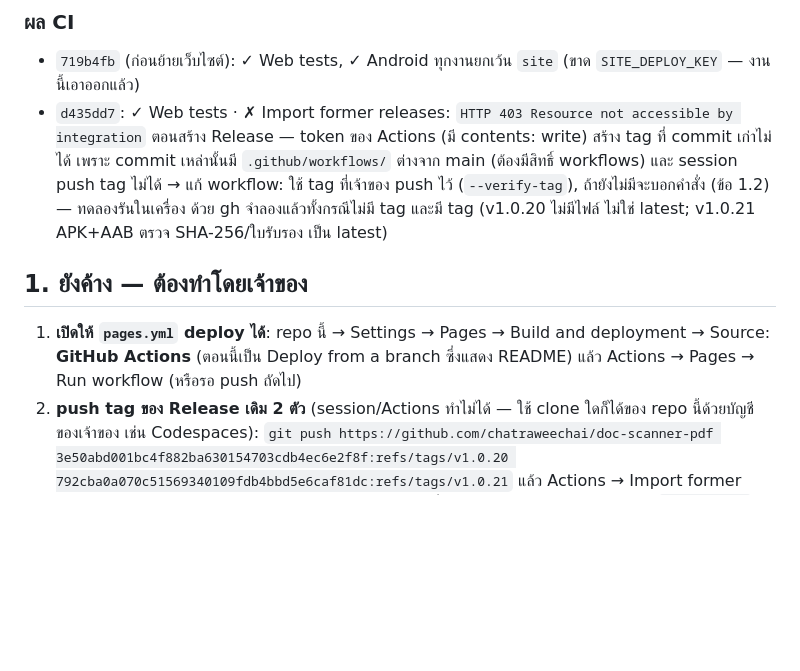
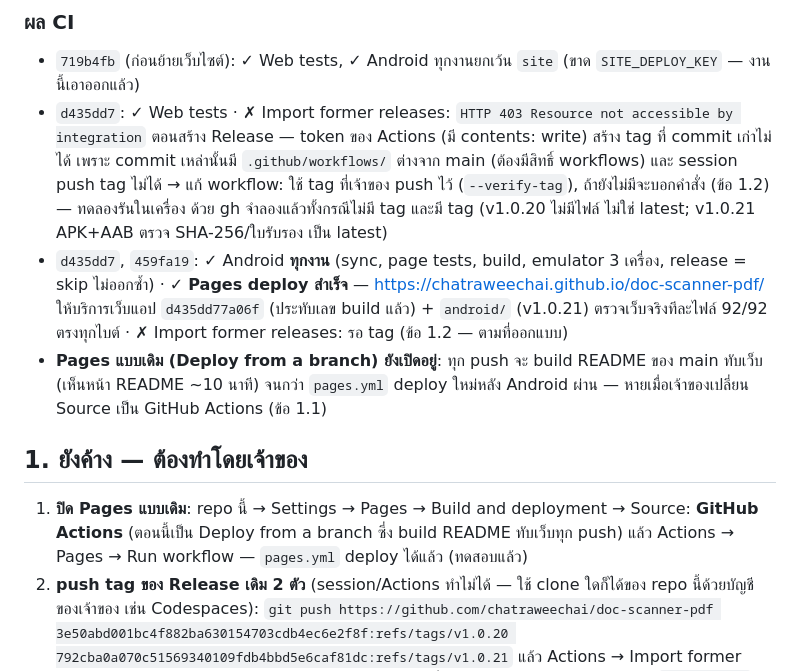
Before and after one commit to chatraweechai/doc-scanner-pdf, a Markdown page: handoff.md, the part around the change. GitHub-like rendering; blank space fills up the shorter version.

Commit message:
Update handoff.md: the site deploys from this repository, Android all green
pages.yml deployed the site (web app d435dd77a06f + android/ v1.0.21; live check 92/92 files byte for byte) and android.yml passes every job. The branch-based Pages build still overwrites the site on each push until the owner switches the Pages source to GitHub Actions; the release import waits for the owner's tags.

Co-Authored-By: Claude Opus 5.5 <noreply@anthropic.com>
Claude-Session: https://claude.ai/code/session_01LqfWMAK3CcbmvMaY2ED76j

```diff
--- a/handoff.md
+++ b/handoff.md
@@ -39,11 +39,16 @@ CI `.github/workflows/`, **เว็บไซต์ = GitHub Pages ของ rep
   Actions (มี contents: write) สร้าง tag ที่ commit เก่าไม่ได้ เพราะ commit เหล่านั้นมี `.github/workflows/` ต่างจาก main (ต้องมีสิทธิ์ workflows)
   และ session push tag ไม่ได้ → แก้ workflow: ใช้ tag ที่เจ้าของ push ไว้ (`--verify-tag`), ถ้ายังไม่มีจะบอกคำสั่ง (ข้อ 1.2) — ทดลองรันในเครื่อง
   ด้วย gh จำลองแล้วทั้งกรณีไม่มี tag และมี tag (v1.0.20 ไม่มีไฟล์ ไม่ใช่ latest; v1.0.21 APK+AAB ตรวจ SHA-256/ใบรับรอง เป็น latest)
+- `d435dd7`, `459fa19`: ✓ Android **ทุกงาน** (sync, page tests, build, emulator 3 เครื่อง, release = skip ไม่ออกซ้ำ) · ✓ **Pages deploy สำเร็จ** —
+  https://chatraweechai.github.io/doc-scanner-pdf/ ให้บริการเว็บแอป `d435dd77a06f` (ประทับเลข build แล้ว) + `android/` (v1.0.21)
+  ตรวจเว็บจริงทีละไฟล์ 92/92 ตรงทุกไบต์ · ✗ Import former releases: รอ tag (ข้อ 1.2 — ตามที่ออกแบบ)
+- **Pages แบบเดิม (Deploy from a branch) ยังเปิดอยู่**: ทุก push จะ build README ของ main ทับเว็บ (เห็นหน้า README ~10 นาที) จนกว่า `pages.yml`
+  deploy ใหม่หลัง Android ผ่าน — หายเมื่อเจ้าของเปลี่ยน Source เป็น GitHub Actions (ข้อ 1.1)
 
 ## 1. ยังค้าง — ต้องทำโดยเจ้าของ
 
-1. **เปิดให้ `pages.yml` deploy ได้**: repo นี้ → Settings → Pages → Build and deployment → Source: **GitHub Actions**
-   (ตอนนี้เป็น Deploy from a branch ซึ่งแสดง README) แล้ว Actions → Pages → Run workflow (หรือรอ push ถัดไป)
+1. **ปิด Pages แบบเดิม**: repo นี้ → Settings → Pages → Build and deployment → Source: **GitHub Actions** (ตอนนี้เป็น Deploy from a branch
+   ซึ่ง build README ทับเว็บทุก push) แล้ว Actions → Pages → Run workflow — `pages.yml` deploy ได้แล้ว (ทดสอบแล้ว)
 2. **push tag ของ Release เดิม 2 ตัว** (session/Actions ทำไม่ได้ — ใช้ clone ใดก็ได้ของ repo นี้ด้วยบัญชีของเจ้าของ เช่น Codespaces):
    `git push https://github.com/chatraweechai/doc-scanner-pdf 3e50abd001bc4f882ba630154703cdb4ec6e2f8f:refs/tags/v1.0.20 792cba0a070c51569340109fdb4bbd5e6caf81dc:refs/tags/v1.0.21`
    แล้ว Actions → Import former releases → Run workflow (หรือรอรอบรายวัน) — tag ที่ commit เก่าจะทำให้ workflow `android.yml` รุ่นเก่าของ commit นั้น
```
